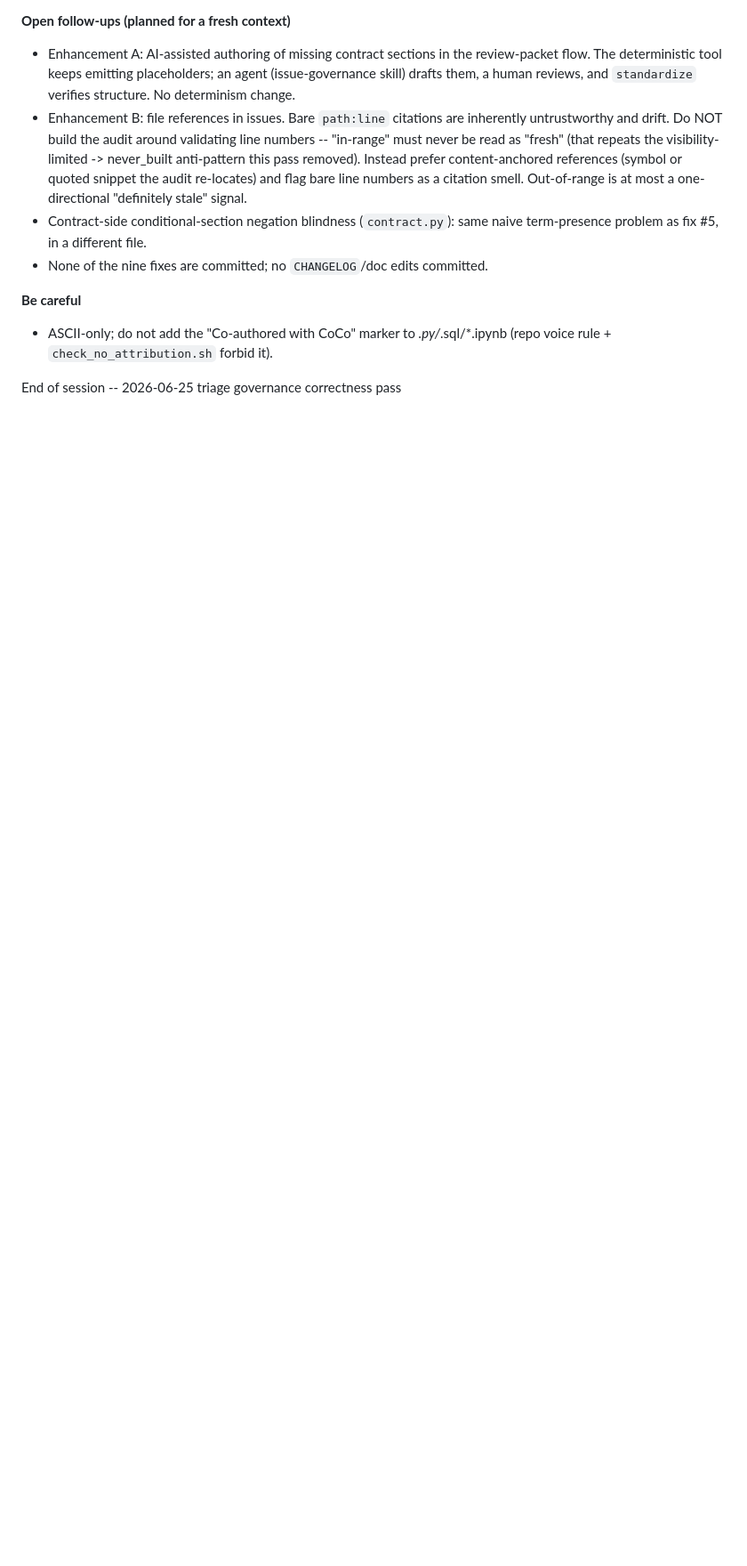
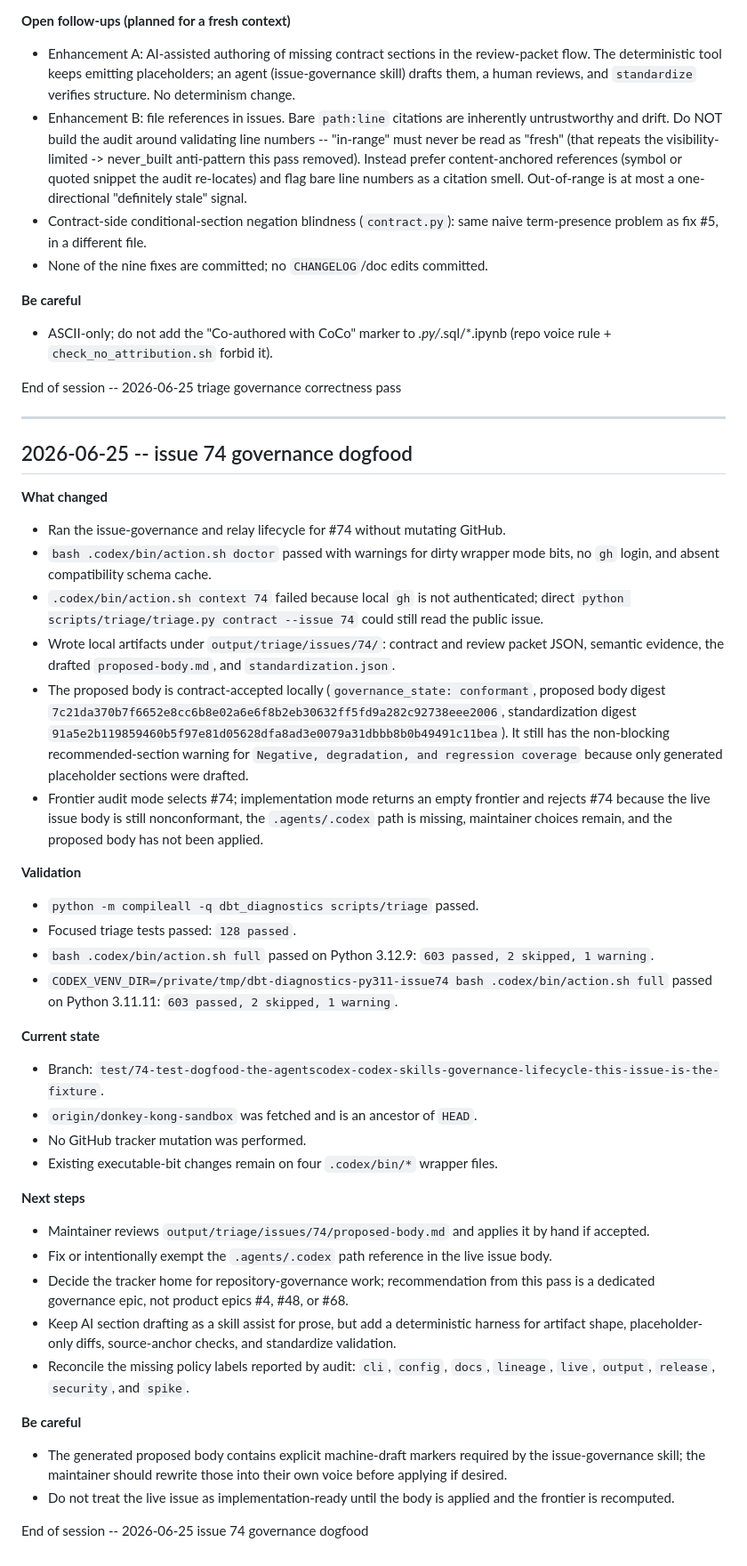
Before and after one commit to dckallos/dbt-diagnostics, a Markdown page: docs/PROGRESS_LOG.md, the part around the change. Shown at 89% size. Rendered like a GitHub page; blank space fills up the shorter version.

Commit message:
Add 2026-06-25 issue 74 governance dogfood log
Document a local dogfood run of the issue-governance and relay lifecycle for issue #74. Records show artifacts written to output/triage/issues/74 (contract, review packet, semantic evidence, proposed-body.md, standardization.json), the proposed body was contract-accepted locally, but the frontier rejected applying it due to live-issue nonconformance and missing .agents/.codex path. Validation: focused triage tests (128 passed) and full test runs (603 passed, 2 skipped, 1 warning) completed on Python 3.12.9 and 3.11.11; python -m compileall succeeded. No GitHub tracker mutation was performed. Notes include next steps for maintainers to review/apply the proposed body, reconcile missing policy labels, and treat generated prose markers as machine-draft that should be edited before applying.

```diff
--- a/docs/PROGRESS_LOG.md
+++ b/docs/PROGRESS_LOG.md
@@ -301,3 +301,68 @@ End of session -- 2026-06-16 branch-protection policy as code
   (repo voice rule + `check_no_attribution.sh` forbid it).
 
 End of session -- 2026-06-25 triage governance correctness pass
+
+---
+
+## 2026-06-25 -- issue 74 governance dogfood
+
+**What changed**
+- Ran the issue-governance and relay lifecycle for #74 without mutating GitHub.
+- `bash .codex/bin/action.sh doctor` passed with warnings for dirty wrapper mode
+  bits, no `gh` login, and absent compatibility schema cache.
+- `.codex/bin/action.sh context 74` failed because local `gh` is not
+  authenticated; direct `python scripts/triage/triage.py contract --issue 74`
+  could still read the public issue.
+- Wrote local artifacts under `output/triage/issues/74/`: contract and review
+  packet JSON, semantic evidence, the drafted `proposed-body.md`, and
+  `standardization.json`.
+- The proposed body is contract-accepted locally (`governance_state:
+  conformant`, proposed body digest
+  `7c21da370b7f6652e8cc6b8e02a6e6f8b2eb30632ff5fd9a282c92738eee2006`,
+  standardization digest
+  `91a5e2b119859460b5f97e81d05628dfa8ad3e0079a31dbbb8b0b49491c11bea`).
+  It still has the non-blocking recommended-section warning for
+  `Negative, degradation, and regression coverage` because only generated
+  placeholder sections were drafted.
+- Frontier audit mode selects #74; implementation mode returns an empty frontier
+  and rejects #74 because the live issue body is still nonconformant, the
+  `.agents/.codex` path is missing, maintainer choices remain, and the proposed
+  body has not been applied.
+
+**Validation**
+- `python -m compileall -q dbt_diagnostics scripts/triage` passed.
+- Focused triage tests passed: `128 passed`.
+- `bash .codex/bin/action.sh full` passed on Python 3.12.9:
+  `603 passed, 2 skipped, 1 warning`.
+- `CODEX_VENV_DIR=/private/tmp/dbt-diagnostics-py311-issue74 bash
+  .codex/bin/action.sh full` passed on Python 3.11.11:
+  `603 passed, 2 skipped, 1 warning`.
+
+**Current state**
+- Branch:
+  `test/74-test-dogfood-the-agentscodex-codex-skills-governance-lifecycle-this-issue-is-the-fixture`.
+- `origin/donkey-kong-sandbox` was fetched and is an ancestor of `HEAD`.
+- No GitHub tracker mutation was performed.
+- Existing executable-bit changes remain on four `.codex/bin/*` wrapper files.
+
+**Next steps**
+- Maintainer reviews `output/triage/issues/74/proposed-body.md` and applies it
+  by hand if accepted.
+- Fix or intentionally exempt the `.agents/.codex` path reference in the live
+  issue body.
+- Decide the tracker home for repository-governance work; recommendation from
+  this pass is a dedicated governance epic, not product epics #4, #48, or #68.
+- Keep AI section drafting as a skill assist for prose, but add a deterministic
+  harness for artifact shape, placeholder-only diffs, source-anchor checks, and
+  standardize validation.
+- Reconcile the missing policy labels reported by audit: `cli`, `config`,
+  `docs`, `lineage`, `live`, `output`, `release`, `security`, and `spike`.
+
+**Be careful**
+- The generated proposed body contains explicit machine-draft markers required
+  by the issue-governance skill; the maintainer should rewrite those into their
+  own voice before applying if desired.
+- Do not treat the live issue as implementation-ready until the body is applied
+  and the frontier is recomputed.
+
+End of session -- 2026-06-25 issue 74 governance dogfood
```
